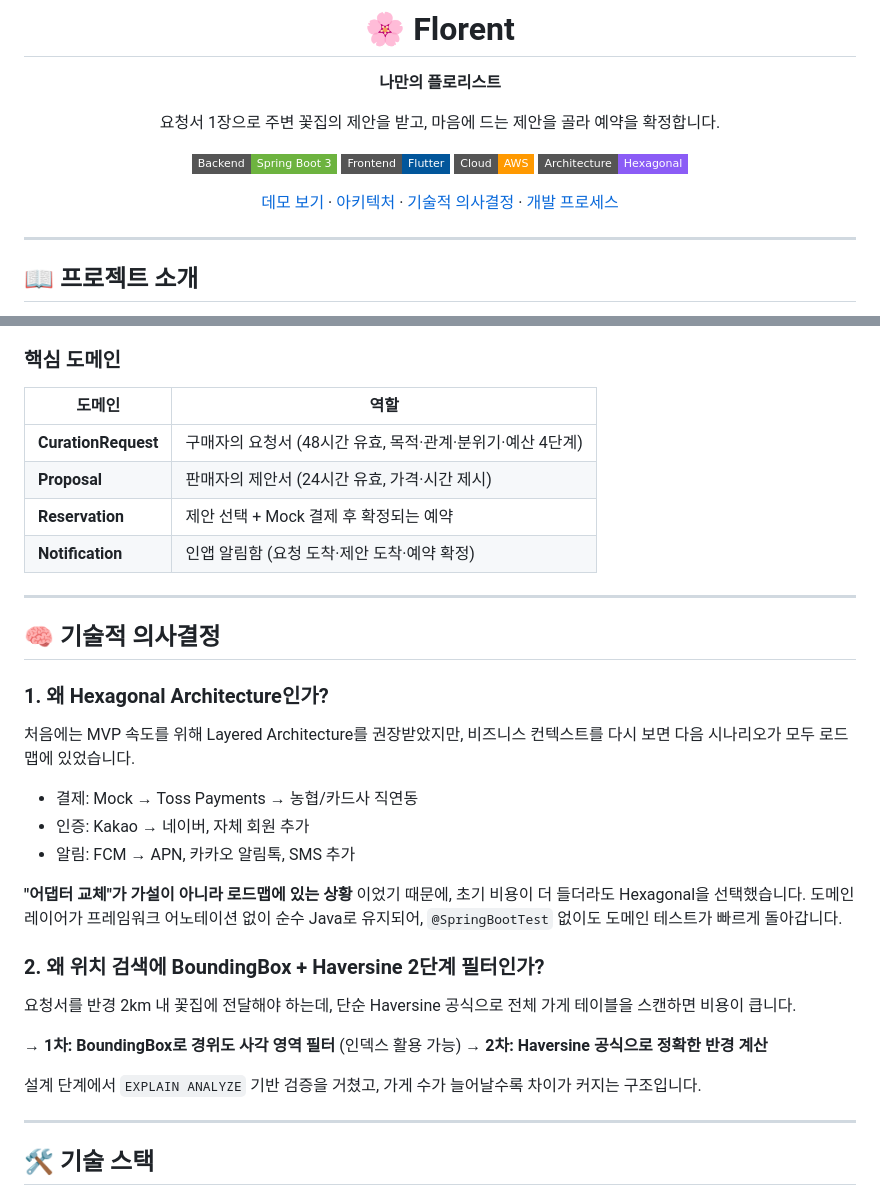
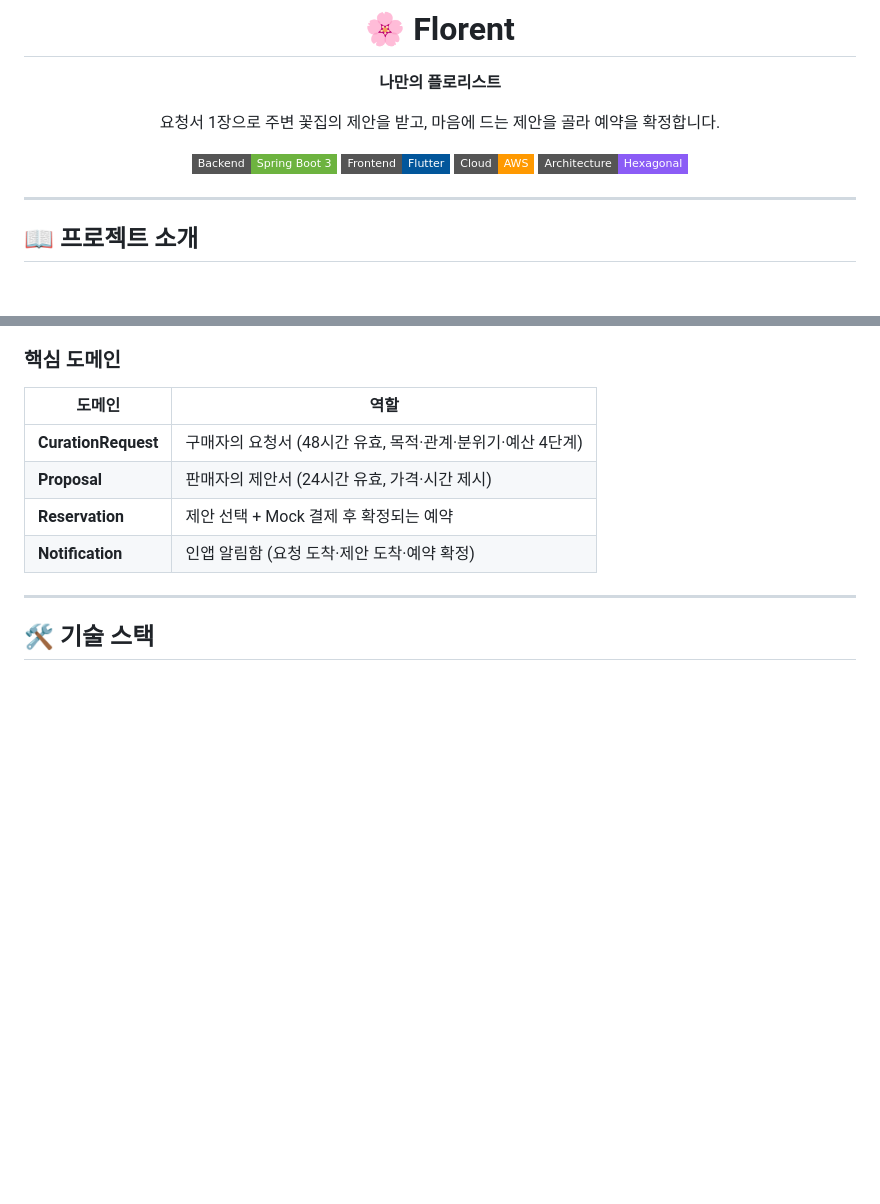
Before and after one commit to ceojosephinelee/florent, a Markdown page: README.md, 2 parts joined by grey strips. Rendered like a GitHub page; badges without logos; blank space fills up the shorter version.

```diff
--- a/README.md
+++ b/README.md
@@ -11,7 +11,6 @@
 [![Cloud](https://img.shields.io/badge/Cloud-AWS-FF9900?style=flat-square&logo=amazonaws&logoColor=white)](#인프라)
 [![Architecture](https://img.shields.io/badge/Architecture-Hexagonal-8B5CF6?style=flat-square)](#아키텍처)
 
-[데모 보기](#-데모) · [아키텍처](#-아키텍처) · [기술적 의사결정](#-기술적-의사결정) · [개발 프로세스](#-ai-orchestration-개발-프로세스)
 
 </div>
 
@@ -115,29 +114,6 @@ Florent는 **Hexagonal Architecture (Ports & Adapters)** 기반으로 설계되
 | **Proposal** | 판매자의 제안서 (24시간 유효, 가격·시간 제시) |
 | **Reservation** | 제안 선택 + Mock 결제 후 확정되는 예약 |
 | **Notification** | 인앱 알림함 (요청 도착·제안 도착·예약 확정) |
-
----
-
-## 🧠 기술적 의사결정
-
-### 1. 왜 Hexagonal Architecture인가?
-
-처음에는 MVP 속도를 위해 Layered Architecture를 권장받았지만, 비즈니스 컨텍스트를 다시 보면 다음 시나리오가 모두 로드맵에 있었습니다.
-
-- 결제: Mock → Toss Payments → 농협/카드사 직연동
-- 인증: Kakao → 네이버, 자체 회원 추가
-- 알림: FCM → APN, 카카오 알림톡, SMS 추가
-
-**"어댑터 교체"가 가설이 아니라 로드맵에 있는 상황** 이었기 때문에, 초기 비용이 더 들더라도 Hexagonal을 선택했습니다. 도메인 레이어가 프레임워크 어노테이션 없이 순수 Java로 유지되어, `@SpringBootTest` 없이도 도메인 테스트가 빠르게 돌아갑니다.
-
-### 2. 왜 위치 검색에 BoundingBox + Haversine 2단계 필터인가?
-
-요청서를 반경 2km 내 꽃집에 전달해야 하는데, 단순 Haversine 공식으로 전체 가게 테이블을 스캔하면 비용이 큽니다.
-
-→ **1차: BoundingBox로 경위도 사각 영역 필터** (인덱스 활용 가능)
-→ **2차: Haversine 공식으로 정확한 반경 계산**
-
-설계 단계에서 `EXPLAIN ANALYZE` 기반 검증을 거쳤고, 가게 수가 늘어날수록 차이가 커지는 구조입니다.
 
 ---
 
```
